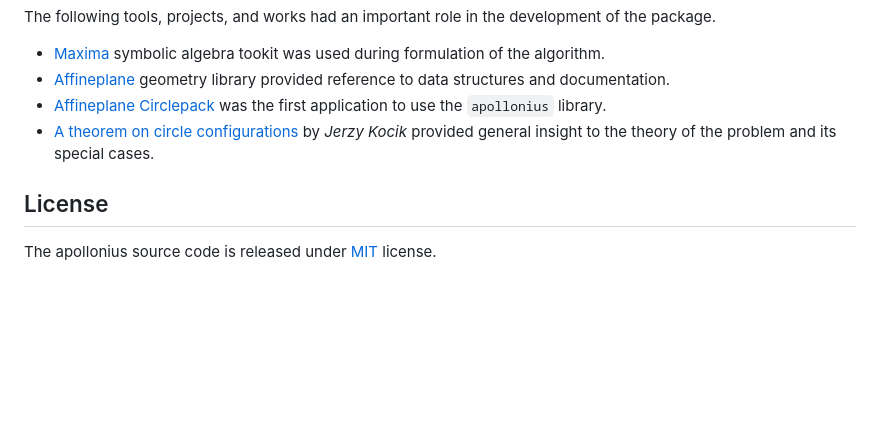
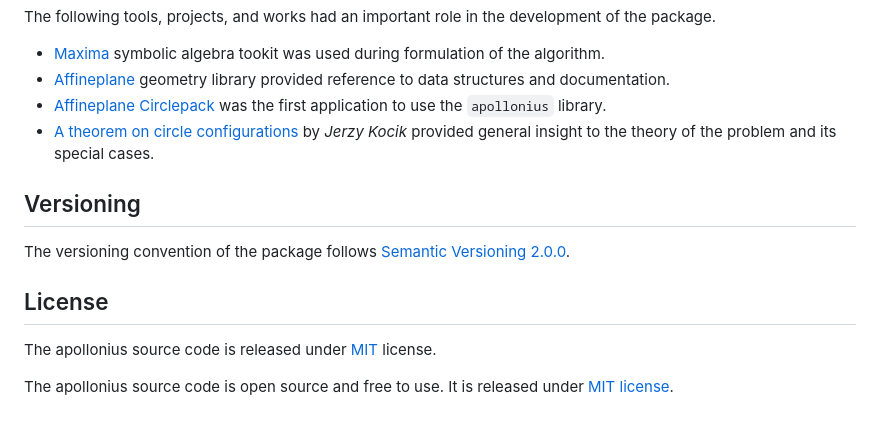
Before and after one commit to axelpale/apollonius, a Markdown page: README.md, the part around the change. Rendered like a GitHub page; blank space fills up the shorter version.

Commit message:
improve docs: add versioning section and verbose license section

```diff
--- a/README.md
+++ b/README.md
@@ -193,6 +193,13 @@ The following tools, projects, and works had an important role in the developmen
 - [A theorem on circle configurations](https://arxiv.org/abs/0706.0372) by *Jerzy Kocik* provided general insight to the theory of the problem and its special cases.
 
 
+## Versioning
+
+The versioning convention of the package follows [Semantic Versioning 2.0.0](http://semver.org/).
+
+
 ## License
 
 The apollonius source code is released under [MIT](LICENSE) license.
+
+The apollonius source code is open source and free to use. It is released under [MIT license](LICENSE).
```
